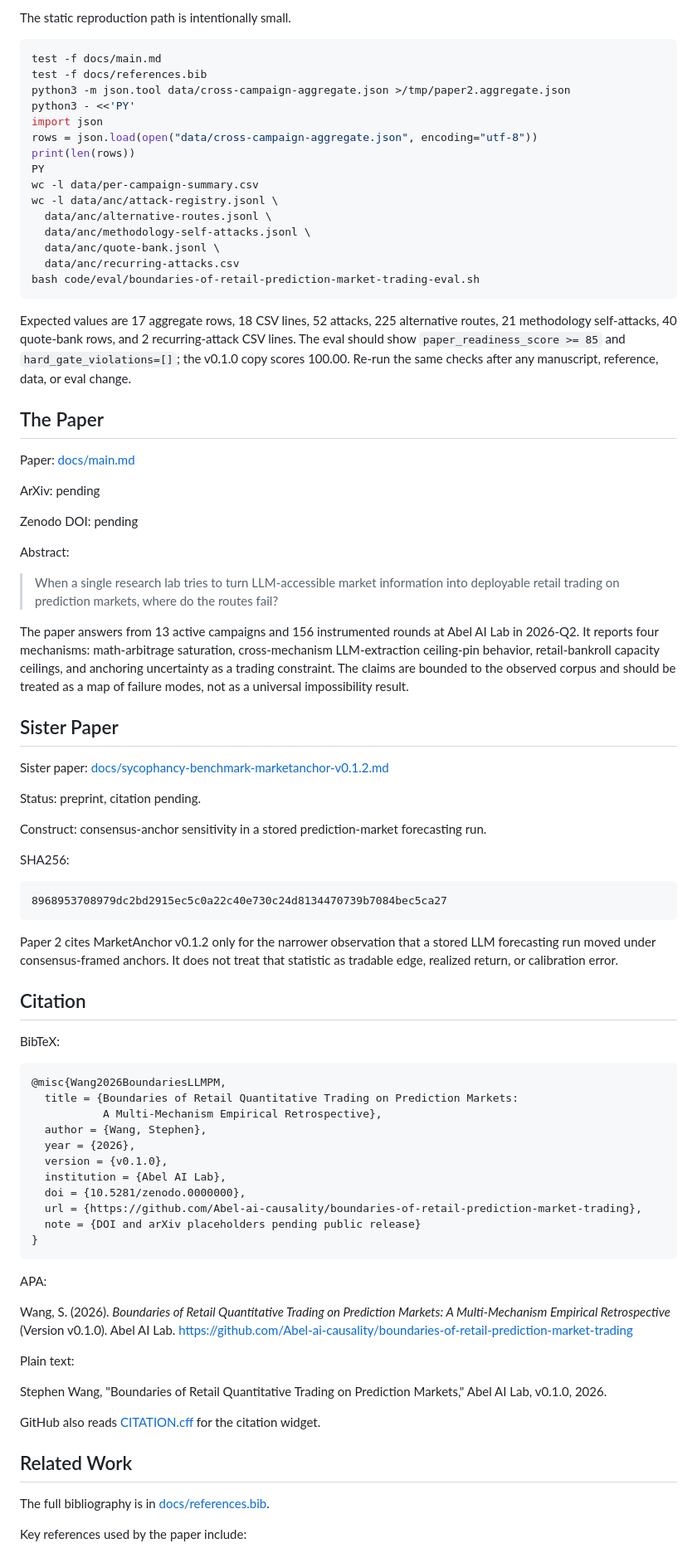
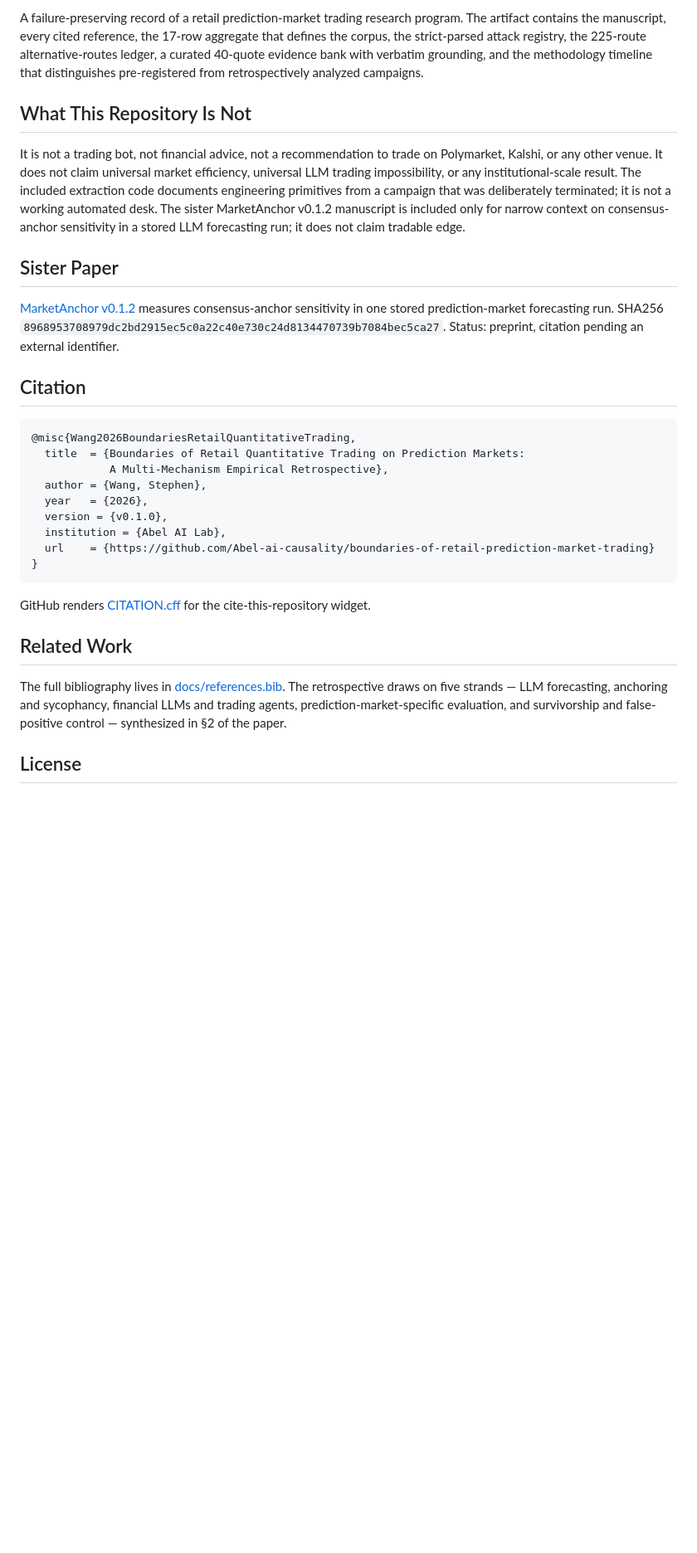
Before and after one commit to Abel-ai-causality/boundaries-of-retail-prediction-market-trading, a Markdown page: README.md, the part around one of its changes. Shown at 83% size. Drawn GitHub-style; blank space fills up the shorter version.

````diff
--- a/README.md
+++ b/README.md
@@ -207,105 +111,33 @@ data_schema_valid=True
 
-The static reproduction path is intentionally small.
+A failure-preserving record of a retail prediction-market trading research program. The artifact contains the manuscript, every cited reference, the 17-row aggregate that defines the corpus, the strict-parsed attack registry, the 225-route alternative-routes ledger, a curated 40-quote evidence bank with verbatim grounding, and the methodology timeline that distinguishes pre-registered from retrospectively analyzed campaigns.
 
-```bash
-test -f docs/main.md
-test -f docs/references.bib
-python3 -m json.tool data/cross-campaign-aggregate.json >/tmp/paper2.aggregate.json
-python3 - <<'PY'
-import json
-rows = json.load(open("data/cross-campaign-aggregate.json", encoding="utf-8"))
-print(len(rows))
-PY
-wc -l data/per-campaign-summary.csv
-wc -l data/anc/attack-registry.jsonl \
-  data/anc/alternative-routes.jsonl \
-  data/anc/methodology-self-attacks.jsonl \
-  data/anc/quote-bank.jsonl \
-  data/anc/recurring-attacks.csv
-bash code/eval/boundaries-of-retail-prediction-market-trading-eval.sh
-```
+## What This Repository Is Not
 
-Expected values are 17 aggregate rows, 18 CSV lines, 52 attacks, 225 alternative
-routes, 21 methodology self-attacks, 40 quote-bank rows, and 2 recurring-attack
-CSV lines. The eval should show `paper_readiness_score >= 85` and
-`hard_gate_violations=[]`; the v0.1.0 copy scores 100.00. Re-run the same checks
-after any manuscript, reference, data, or eval change.
-
-## The Paper
-
-Paper: [docs/main.md](docs/main.md)
-
-ArXiv: pending
-
-Zenodo DOI: pending
-
-Abstract:
-
-> When a single research lab tries to turn LLM-accessible market information
-> into deployable retail trading on prediction markets, where do the routes
-> fail?
-
-The paper answers from 13 active campaigns and 156 instrumented rounds at
-Abel AI Lab in 2026-Q2. It reports four mechanisms: math-arbitrage saturation,
-cross-mechanism LLM-extraction ceiling-pin behavior, retail-bankroll capacity
-ceilings, and anchoring uncertainty as a trading constraint. The claims are
-bounded to the observed corpus and should be treated as a map of failure modes,
-not as a universal impossibility result.
+It is not a trading bot, not financial advice, not a recommendation to trade on Polymarket, Kalshi, or any other venue. It does not claim universal market efficiency, universal LLM trading impossibility, or any institutional-scale result. The included extraction code documents engineering primitives from a campaign that was deliberately terminated; it is not a working automated desk. The sister MarketAnchor v0.1.2 manuscript is included only for narrow context on consensus-anchor sensitivity in a stored LLM forecasting run; it does not claim tradable edge.
 
 ## Sister Paper
 
-Sister paper:
-[docs/sycophancy-benchmark-marketanchor-v0.1.2.md](docs/sycophancy-benchmark-marketanchor-v0.1.2.md)
-
-Status: preprint, citation pending.
-
-Construct: consensus-anchor sensitivity in a stored prediction-market
-forecasting run.
-
-SHA256:
-
-```text
-8968953708979dc2bd2915ec5c0a22c40e730c24d8134470739b7084bec5ca27
-```
-
-Paper 2 cites MarketAnchor v0.1.2 only for the narrower observation that a
-stored LLM forecasting run moved under consensus-framed anchors. It does not
-treat that statistic as tradable edge, realized return, or calibration error.
+[MarketAnchor v0.1.2](docs/sycophancy-benchmark-marketanchor-v0.1.2.md) measures consensus-anchor sensitivity in one stored prediction-market forecasting run. SHA256 `8968953708979dc2bd2915ec5c0a22c40e730c24d8134470739b7084bec5ca27`. Status: preprint, citation pending an external identifier.
 
 ## Citation
 
-BibTeX:
-
 ```bibtex
-@misc{Wang2026BoundariesLLMPM,
-  title = {Boundaries of Retail Quantitative Trading on Prediction Markets:
-           A Multi-Mechanism Empirical Retrospective},
+@misc{Wang2026BoundariesRetailQuantitativeTrading,
+  title  = {Boundaries of Retail Quantitative Trading on Prediction Markets:
+            A Multi-Mechanism Empirical Retrospective},
   author = {Wang, Stephen},
-  year = {2026},
+  year   = {2026},
   version = {v0.1.0},
   institution = {Abel AI Lab},
-  doi = {10.5281/zenodo.0000000},
-  url = {https://github.com/Abel-ai-causality/boundaries-of-retail-prediction-market-trading},
-  note = {DOI and arXiv placeholders pending public release}
+  url    = {https://github.com/Abel-ai-causality/boundaries-of-retail-prediction-market-trading}
 }
 ```
 
-APA:
-
-Wang, S. (2026). *Boundaries of Retail Quantitative Trading on Prediction
-Markets: A Multi-Mechanism Empirical Retrospective* (Version
-v0.1.0). Abel AI Lab. https://github.com/Abel-ai-causality/boundaries-of-retail-prediction-market-trading
-
-Plain text:
-
-Stephen Wang, "Boundaries of Retail Quantitative Trading on Prediction
-Markets," Abel AI Lab, v0.1.0, 2026.
-
-GitHub also reads [CITATION.cff](CITATION.cff) for the citation widget.
+GitHub renders [CITATION.cff](CITATION.cff) for the cite-this-repository widget.
 
 ## Related Work
 
-The full bibliography is in [docs/references.bib](docs/references.bib).
+The full bibliography lives in [docs/references.bib](docs/references.bib). The retrospective draws on five strands — LLM forecasting, anchoring and sycophancy, financial LLMs and trading agents, prediction-market-specific evaluation, and survivorship and false-positive control — synthesized in §2 of the paper.
 
-Key references used by the paper include:
+## License
 
````
Also changed, not shown: other parts of README.md (+89 -235 lines).
